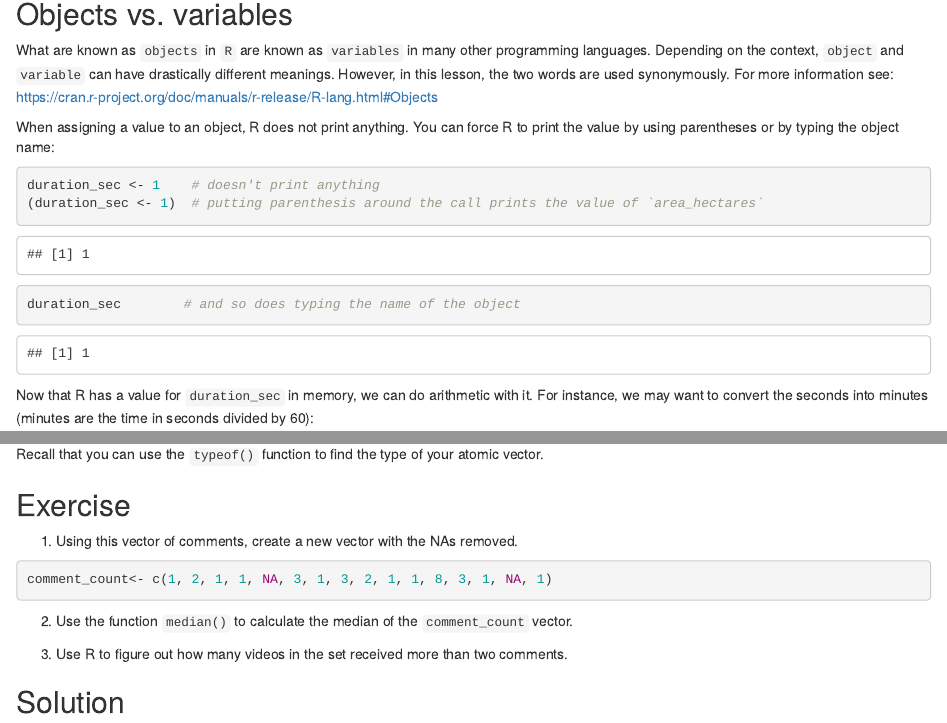
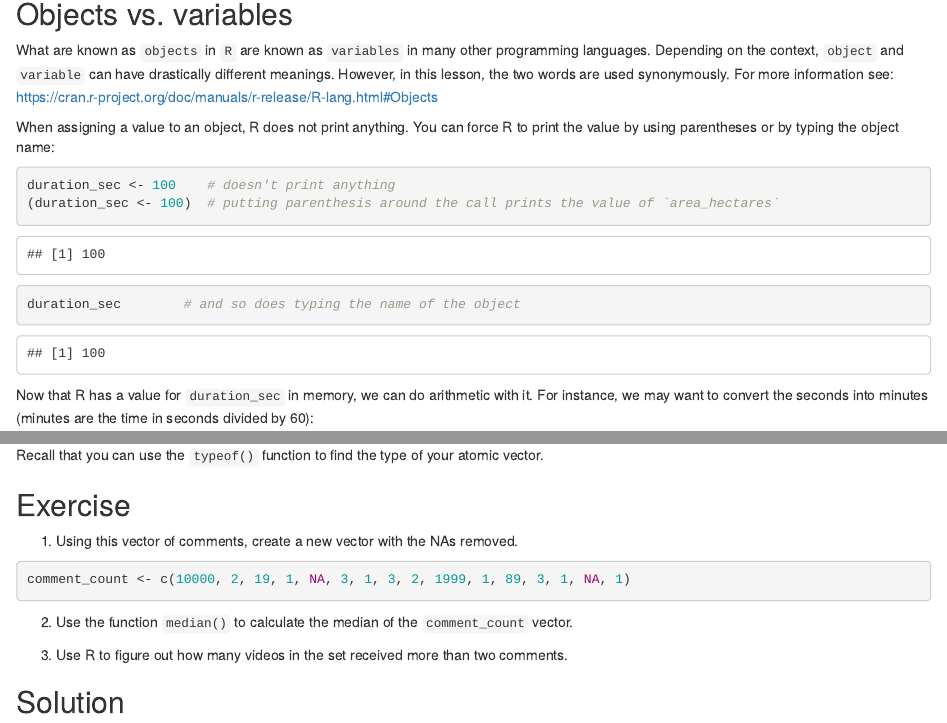
Before and after one commit to marionwalton/media-test, an R Markdown document (episodes/01-intro-to-r.Rmd): the page in a window 1100 px wide, from 1540 px down, and a second part further down, joined at a grey line. Rendered offline with R 4.5, knitr and Pandoc, with nearby package versions; some code elsewhere in the file could not run offline.

Commit message:
add missing examples

````diff
--- a/episodes/01-intro-to-r.Rmd
+++ b/episodes/01-intro-to-r.Rmd
@@ -138,8 +138,8 @@ can force R to print the value by using parentheses or by typing
 the object name:
 
 ```{r, purl=FALSE}
-duration_sec <- 1    # doesn't print anything
-(duration_sec <- 1)  # putting parenthesis around the call prints the value of `area_hectares`
+duration_sec <- 100    # doesn't print anything
+(duration_sec <- 100)  # putting parenthesis around the call prints the value of `area_hectares`
 duration_sec        # and so does typing the name of the object
 ```
 
@@ -614,7 +619,7 @@ Recall that you can use the `typeof()` function to find the type of your atomic
 1. Using this vector of comments, create a new vector with the NAs removed.
 
 ```r
-comment_count<- c(1, 2, 1, 1, NA, 3, 1, 3, 2, 1, 1, 8, 3, 1, NA, 1)
+comment_count <- c(10000, 2, 19, 1, NA, 3, 1, 3, 2, 1999, 1, 89, 3, 1, NA, 1)
 ```
 
 2. Use the function `median()` to calculate the median of the `comment_count` vector.
````
Also changed, not shown: episodes/01-intro-to-r.Rmd (7 more changed lines).
